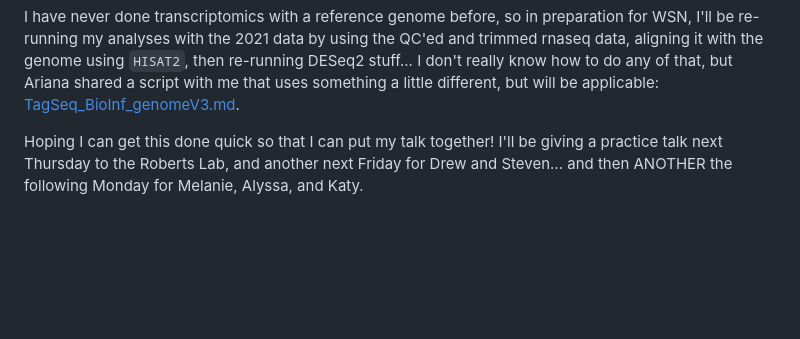
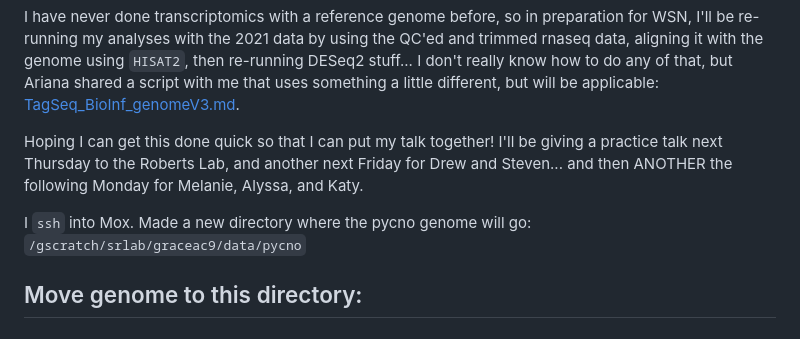
Before and after one commit to grace-ac/project-pycno-sswd-2021, a Markdown page: protocols/RNAseq-pipeline.md, the part around the change. Rendered like a GitHub page; blank space fills up the shorter version.

Commit message:
add notes of where to move genome

```diff
--- a/protocols/RNAseq-pipeline.md
+++ b/protocols/RNAseq-pipeline.md
@@ -637,3 +637,9 @@ There's a newly [published genome for _Pycnopodia helianthoides_!](https://www.n
 I have never done transcriptomics with a reference genome before, so in preparation for WSN, I'll be re-running my analyses with the 2021 data by using the QC'ed and trimmed rnaseq data, aligning it with the genome using `HISAT2`, then re-running DESeq2 stuff... I don't really know how to do any of that, but Ariana shared a script with me that uses something a little different, but will be applicable: [TagSeq_BioInf_genomeV3.md](https://github.com/AHuffmyer/EarlyLifeHistory_Energetics/blob/master/Mcap2020/Scripts/TagSeq/Genome_V3/TagSeq_BioInf_genomeV3.md).
 
 Hoping I can get this done quick so that I can put my talk together! I'll be giving a practice talk next Thursday to the Roberts Lab, and another next Friday for Drew and Steven... and then ANOTHER the following Monday for Melanie, Alyssa, and Katy.
+
+I `ssh` into Mox.
+Made a new directory where the pycno genome will go:
+`/gscratch/srlab/graceac9/data/pycno`
+
+## Move genome to this directory:
```
